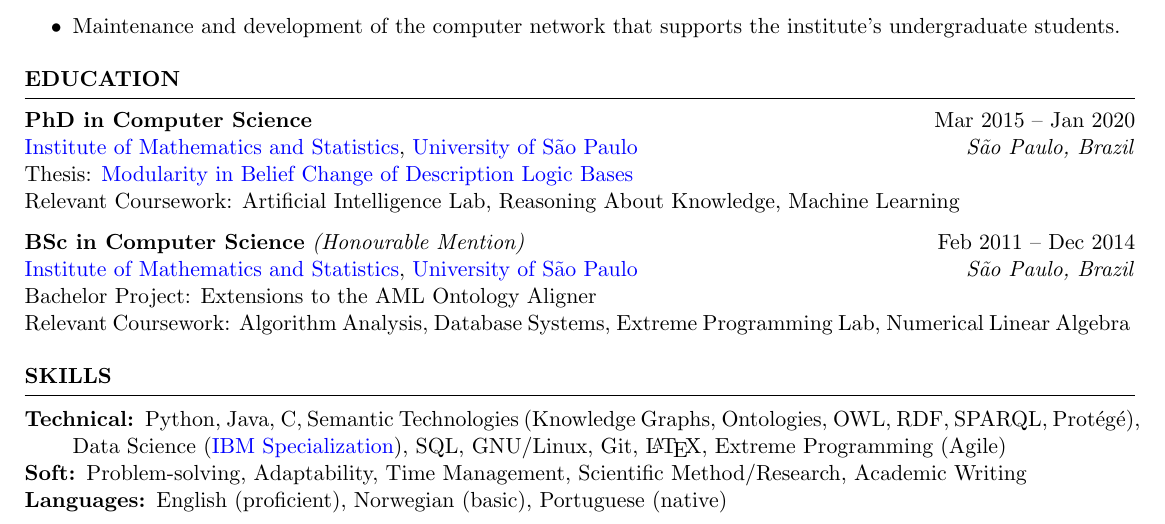
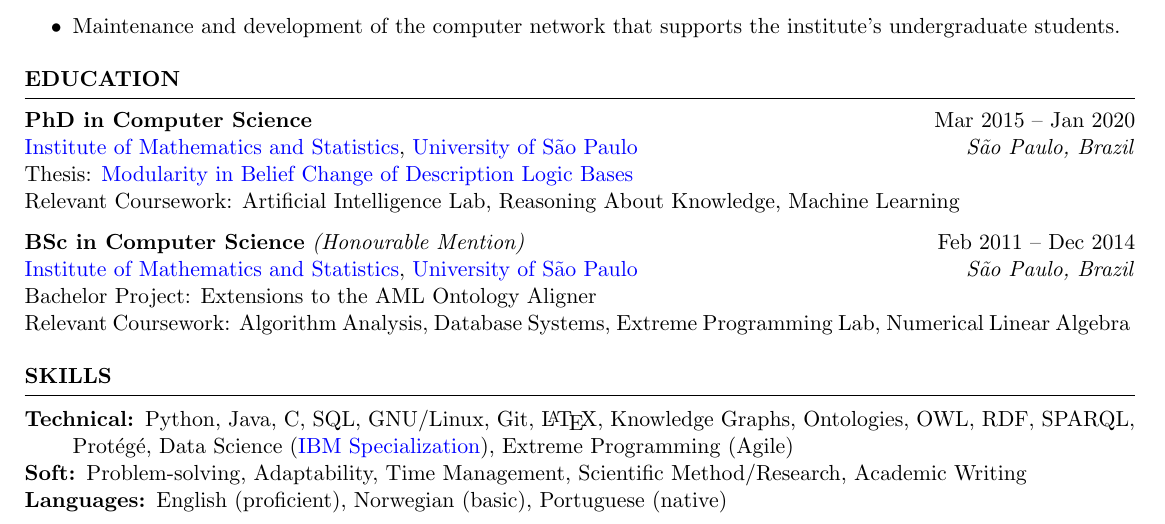
Before and after one commit to rfguimaraes/cv, a LaTeX CV (resume.tex, which reads sec_skills.tex): part of the page, cut so that both start at the same text. Compiled offline with pdfLaTeX.

Commit message:
Fix skills section

```diff
--- a/sec_skills.tex
+++ b/sec_skills.tex
@@ -3,7 +3,7 @@
 % SPDX-License-Identifier: Apache-2.0
 \begin{rSection}{Skills}
     \begin{description}[nosep]
-        \item[Technical:] Python, Java, C, Semantic Technologies (Knowledge Graphs, Ontologies, OWL, RDF, SPARQL, Protégé), Data Science (\href{https://www.coursera.org/account/accomplishments/specialization/certificate/V45HAAHQS4AE}{IBM Specialization}), SQL, GNU/Linux, Git, \LaTeX, Extreme Programming (Agile)
+        \item[Technical:] Python, Java, C, SQL, GNU/Linux, Git, \LaTeX, Knowledge Graphs, Ontologies, OWL, RDF, SPARQL, Protégé, Data Science (\href{https://www.coursera.org/account/accomplishments/specialization/certificate/V45HAAHQS4AE}{IBM Specialization}), Extreme Programming (Agile)
         \item[Soft:] Problem-solving, Adaptability, Time Management, Scientific Method/Research, Academic Writing
         \item[Languages:] English (proficient), Norwegian (basic), Portuguese (native)
     \end{description}
```
